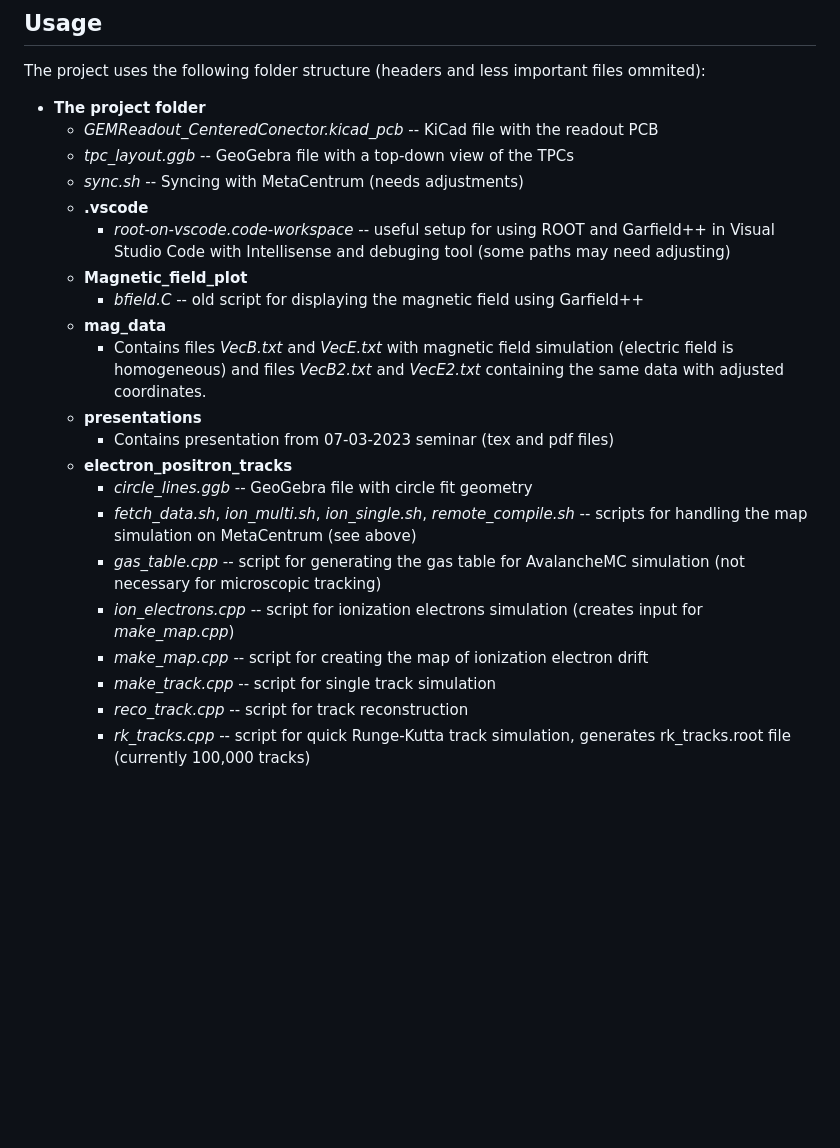
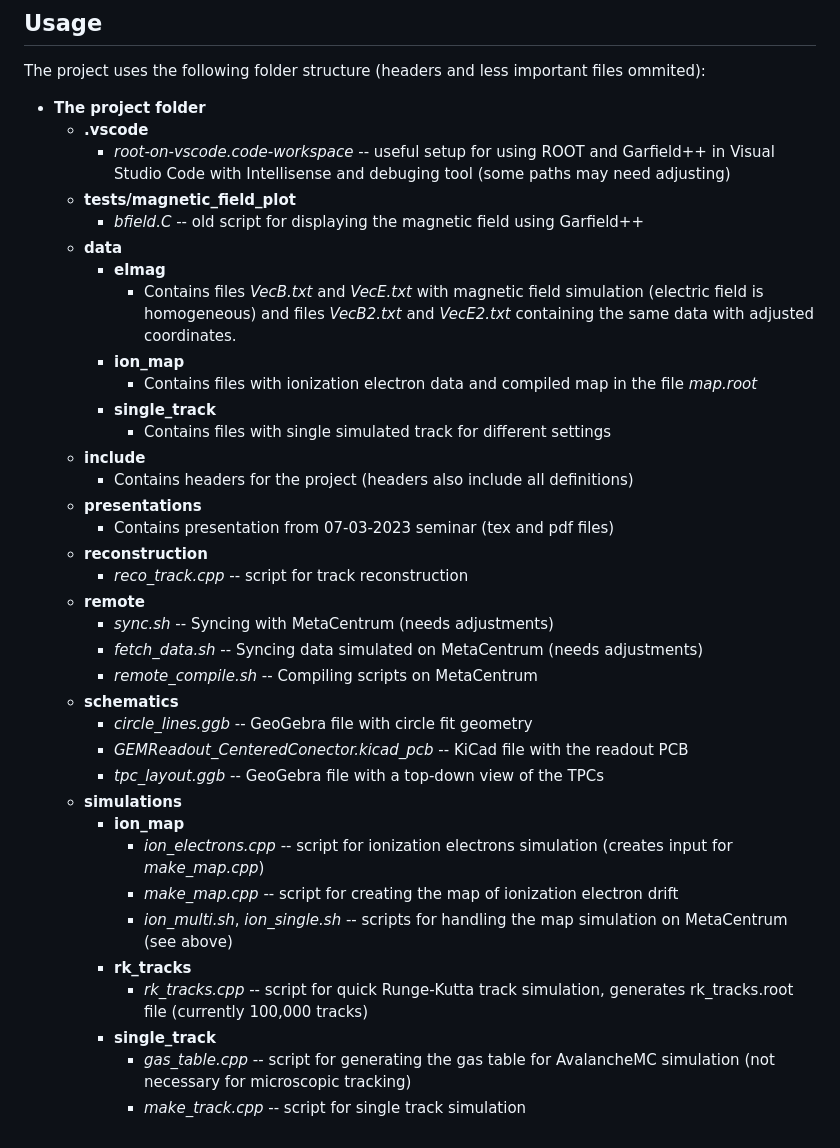
Before and after one commit to Vavrikus/x17-utef, a Markdown page: README.md, the part around the change. Drawn GitHub-style; blank space fills up the shorter version.

Commit message:
Changing folder structure step 5: Updated README.md.

```diff
--- a/README.md
+++ b/README.md
@@ -33,23 +33,38 @@ The map of the ionization electron drift can be simulated on MetaCentrum:
 ## Usage
 The project uses the following folder structure (headers and less important files ommited):
 - **The project folder**
-    - *GEMReadout_CenteredConector.kicad_pcb* -- KiCad file with the readout PCB
-    - *tpc_layout.ggb* -- GeoGebra file with a top-down view of the TPCs
-    - *sync.sh* -- Syncing with MetaCentrum (needs adjustments)
     - **.vscode**
         - *root-on-vscode.code-workspace* -- useful setup for using ROOT and Garfield++ in Visual Studio Code with Intellisense and debuging tool (some paths may need adjusting)
-    - **Magnetic_field_plot**
+    - **tests/magnetic_field_plot**
         - *bfield.C* -- old script for displaying the magnetic field using Garfield++
-    - **mag_data**
-        - Contains files *VecB.txt* and *VecE.txt* with magnetic field simulation (electric field is homogeneous) and files *VecB2.txt* and *VecE2.txt* containing the same data with adjusted coordinates.
+    - **data**
+        - **elmag**
+            - Contains files *VecB.txt* and *VecE.txt* with magnetic field simulation (electric field is homogeneous) and files *VecB2.txt* and *VecE2.txt* containing the same data with adjusted coordinates.
+        - **ion_map**
+            - Contains files with ionization electron data and compiled map in the file *map.root*
+        - **single_track**
+            - Contains files with single simulated track for different settings
+    - **include**
+        - Contains headers for the project (headers also include all definitions)
     - **presentations**
         - Contains presentation from 07-03-2023 seminar (tex and pdf files)
-    - **electron_positron_tracks**
+    - **reconstruction**
+        - *reco_track.cpp* -- script for track reconstruction
+    - **remote**
+        - *sync.sh* -- Syncing with MetaCentrum (needs adjustments)
+        - *fetch_data.sh* -- Syncing data simulated on MetaCentrum (needs adjustments)
+        - *remote_compile.sh* -- Compiling scripts on MetaCentrum
+    - **schematics**
         - *circle_lines.ggb* -- GeoGebra file with circle fit geometry
-        - *fetch_data.sh*, *ion_multi.sh*, *ion_single.sh*, *remote_compile.sh* -- scripts for handling the map simulation on MetaCentrum (see above)
-        - *gas_table.cpp* -- script for generating the gas table for AvalancheMC simulation (not necessary for microscopic tracking)
-        - *ion_electrons.cpp* -- script for ionization electrons simulation (creates input for *make_map.cpp*)
-        - *make_map.cpp* -- script for creating the map of ionization electron drift
-        - *make_track.cpp* -- script for single track simulation
-        - *reco_track.cpp* -- script for track reconstruction
-        - *rk_tracks.cpp* -- script for quick Runge-Kutta track simulation, generates rk_tracks.root file (currently 100,000 tracks)
+        - *GEMReadout_CenteredConector.kicad_pcb* -- KiCad file with the readout PCB
+        - *tpc_layout.ggb* -- GeoGebra file with a top-down view of the TPCs
+    - **simulations**
+        - **ion_map**
+            - *ion_electrons.cpp* -- script for ionization electrons simulation (creates input for *make_map.cpp*)
+            - *make_map.cpp* -- script for creating the map of ionization electron drift
+            - *ion_multi.sh*, *ion_single.sh* -- scripts for handling the map simulation on MetaCentrum (see above)
+        - **rk_tracks**
+            - *rk_tracks.cpp* -- script for quick Runge-Kutta track simulation, generates rk_tracks.root file (currently 100,000 tracks)
+        - **single_track**
+            - *gas_table.cpp* -- script for generating the gas table for AvalancheMC simulation (not necessary for microscopic tracking)
+            - *make_track.cpp* -- script for single track simulation
```
